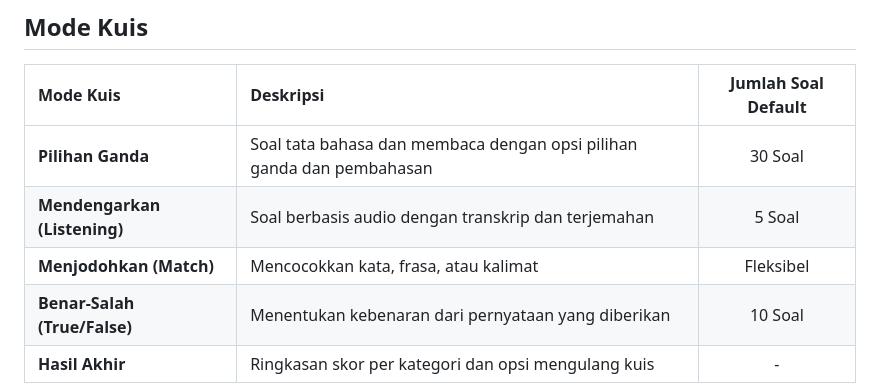
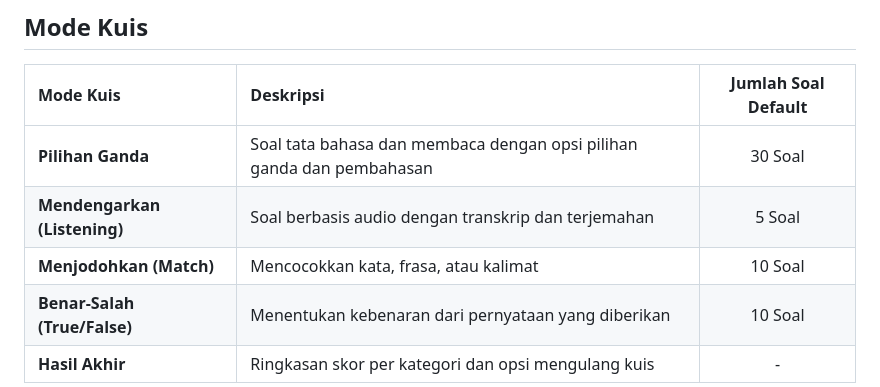
Before and after one commit to hardicecep12/daily-english-practice, a Markdown page: README.md, the part around the change. Drawn GitHub-style.

```diff
--- a/README.md
+++ b/README.md
@@ -19,7 +19,7 @@ Daily English Practice adalah aplikasi web untuk latihan bahasa Inggris berbasis
 | :--- | :--- | :---: |
 | **Pilihan Ganda** | Soal tata bahasa dan membaca dengan opsi pilihan ganda dan pembahasan | 30 Soal |
 | **Mendengarkan (Listening)** | Soal berbasis audio dengan transkrip dan terjemahan | 5 Soal |
-| **Menjodohkan (Match)** | Mencocokkan kata, frasa, atau kalimat | Fleksibel |
+| **Menjodohkan (Match)** | Mencocokkan kata, frasa, atau kalimat | 10 Soal |
 | **Benar-Salah (True/False)** | Menentukan kebenaran dari pernyataan yang diberikan | 10 Soal |
 | **Hasil Akhir** | Ringkasan skor per kategori dan opsi mengulang kuis | - |
 
```
